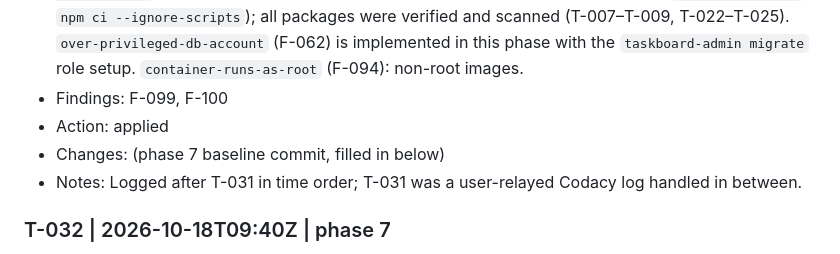
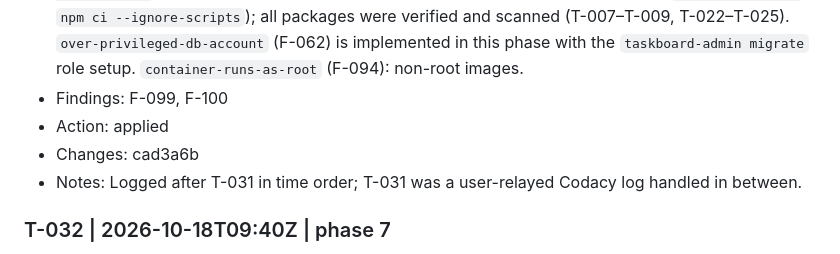
Before and after one commit to morpheuslord/agent-crew-test-withmcp, a Markdown page: evaluation/tool-log.md, the part around the change. Drawn GitHub-style.

Commit message:
docs(evaluation): record phase 7 findings

```diff
--- a/evaluation/tool-log.md
+++ b/evaluation/tool-log.md
@@ -341,7 +341,7 @@ Times are UTC from `date -u` at the time of the entry.
 - Interpretation: New relative to earlier entries: `hallucinated-package`, `typosquatted-package`, `vulnerable-dependency` (with `verify-packages-exist`, `pin-and-lock-dependencies`, `scan-and-update-dependencies`). Applied: lockfiles committed; frozen installs in Dockerfiles and CI (`uv sync --frozen`, `npm ci --ignore-scripts`); all packages were verified and scanned (T-007–T-009, T-022–T-025). `over-privileged-db-account` (F-062) is implemented in this phase with the `taskboard-admin migrate` role setup. `container-runs-as-root` (F-094): non-root images.
 - Findings: F-099, F-100
 - Action: applied
-- Changes: (phase 7 baseline commit, filled in below)
+- Changes: cad3a6b
 - Notes: Logged after T-031 in time order; T-031 was a user-relayed Codacy log handled in between.
 
 ### T-032 | 2026-10-18T09:40Z | phase 7
```
Also changed, not shown: evaluation/findings.md (+10 -10 lines).
